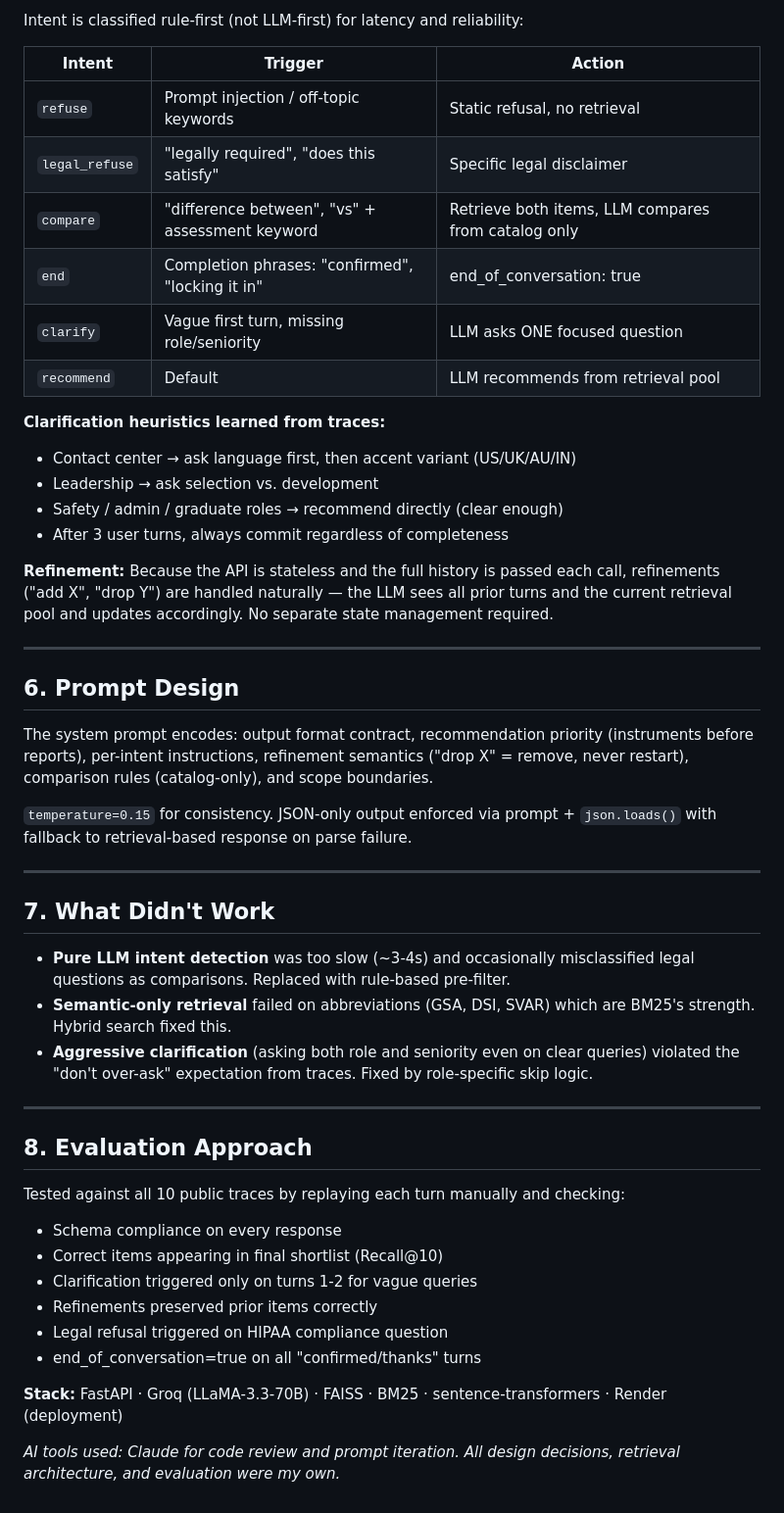
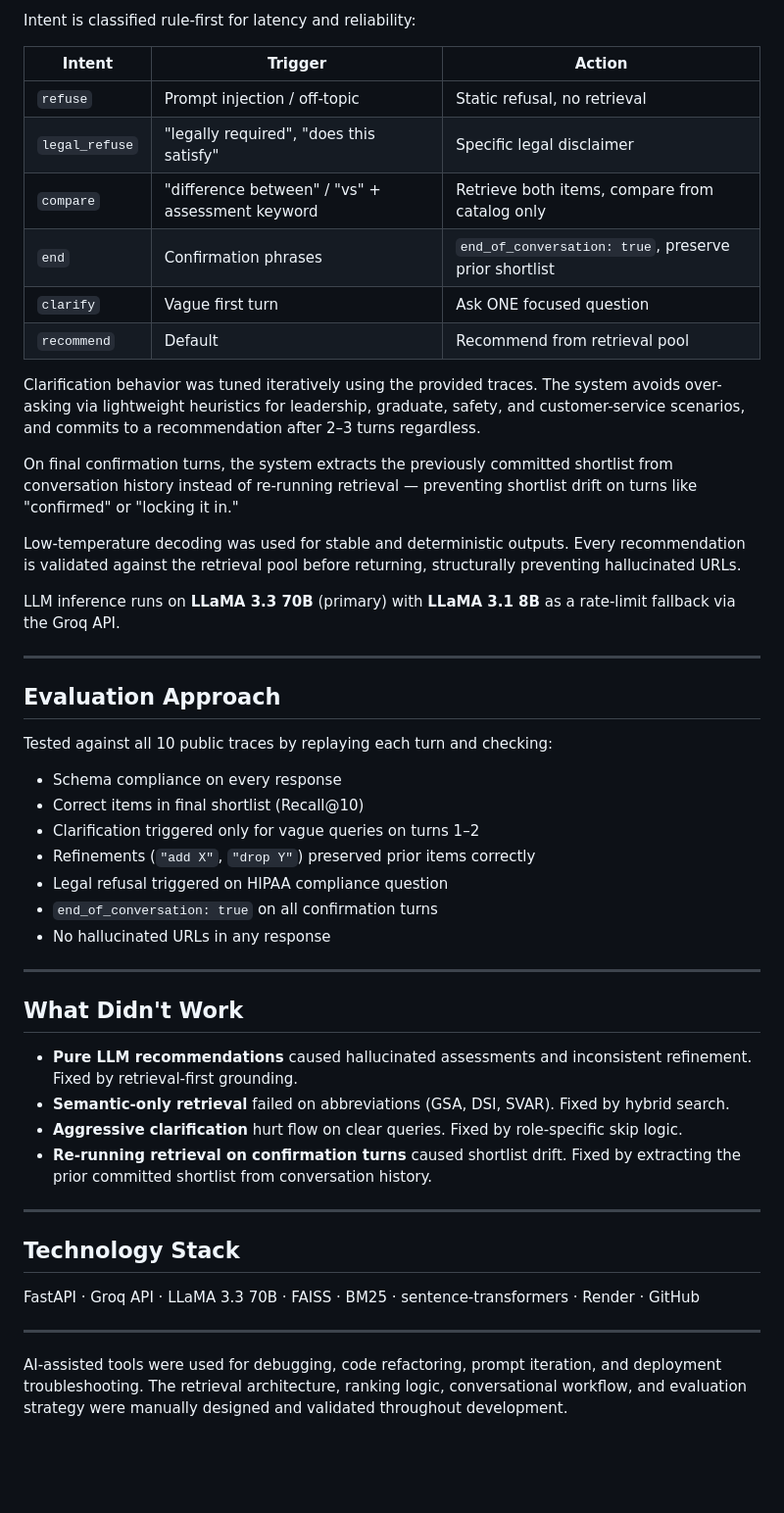
Before and after one commit to Khushdeep17/SHL-Assignment, a Markdown page: README.md, the part around one of its changes. Shown at 98% size. GitHub-like rendering; blank space fills up the shorter version.

```diff
--- a/README.md
+++ b/README.md
@@ -75,51 +66,52 @@ The provided catalog JSON was used directly (no re-scraping needed). Each item w
 
-Intent is classified rule-first (not LLM-first) for latency and reliability:
+Intent is classified rule-first for latency and reliability:
 
 | Intent | Trigger | Action |
 |--------|---------|--------|
-| `refuse` | Prompt injection / off-topic keywords | Static refusal, no retrieval |
+| `refuse` | Prompt injection / off-topic | Static refusal, no retrieval |
 | `legal_refuse` | "legally required", "does this satisfy" | Specific legal disclaimer |
-| `compare` | "difference between", "vs" + assessment keyword | Retrieve both items, LLM compares from catalog only |
-| `end` | Completion phrases: "confirmed", "locking it in" | end_of_conversation: true |
-| `clarify` | Vague first turn, missing role/seniority | LLM asks ONE focused question |
-| `recommend` | Default | LLM recommends from retrieval pool |
+| `compare` | "difference between" / "vs" + assessment keyword | Retrieve both items, compare from catalog only |
+| `end` | Confirmation phrases | `end_of_conversation: true`, preserve prior shortlist |
+| `clarify` | Vague first turn | Ask ONE focused question |
+| `recommend` | Default | Recommend from retrieval pool |
 
-**Clarification heuristics learned from traces:**
-- Contact center → ask language first, then accent variant (US/UK/AU/IN)
-- Leadership → ask selection vs. development
-- Safety / admin / graduate roles → recommend directly (clear enough)
-- After 3 user turns, always commit regardless of completeness
+Clarification behavior was tuned iteratively using the provided traces. The system avoids over-asking via lightweight heuristics for leadership, graduate, safety, and customer-service scenarios, and commits to a recommendation after 2–3 turns regardless.
 
-**Refinement:** Because the API is stateless and the full history is passed each call, refinements ("add X", "drop Y") are handled naturally — the LLM sees all prior turns and the current retrieval pool and updates accordingly. No separate state management required.
+On final confirmation turns, the system extracts the previously committed shortlist from conversation history instead of re-running retrieval — preventing shortlist drift on turns like "confirmed" or "locking it in."
+
+Low-temperature decoding was used for stable and deterministic outputs. Every recommendation is validated against the retrieval pool before returning, structurally preventing hallucinated URLs.
+
+LLM inference runs on **LLaMA 3.3 70B** (primary) with **LLaMA 3.1 8B** as a rate-limit fallback via the Groq API.
 
 ---
 
-## 6. Prompt Design
+## Evaluation Approach
 
-The system prompt encodes: output format contract, recommendation priority (instruments before reports), per-intent instructions, refinement semantics ("drop X" = remove, never restart), comparison rules (catalog-only), and scope boundaries.
+Tested against all 10 public traces by replaying each turn and checking:
 
-`temperature=0.15` for consistency. JSON-only output enforced via prompt + `json.loads()` with fallback to retrieval-based response on parse failure.
+- Schema compliance on every response
+- Correct items in final shortlist (Recall@10)
+- Clarification triggered only for vague queries on turns 1–2
+- Refinements (`"add X"`, `"drop Y"`) preserved prior items correctly
+- Legal refusal triggered on HIPAA compliance question
+- `end_of_conversation: true` on all confirmation turns
+- No hallucinated URLs in any response
 
 ---
 
-## 7. What Didn't Work
+## What Didn't Work
 
-- **Pure LLM intent detection** was too slow (~3-4s) and occasionally misclassified legal questions as comparisons. Replaced with rule-based pre-filter.
-- **Semantic-only retrieval** failed on abbreviations (GSA, DSI, SVAR) which are BM25's strength. Hybrid search fixed this.
-- **Aggressive clarification** (asking both role and seniority even on clear queries) violated the "don't over-ask" expectation from traces. Fixed by role-specific skip logic.
+- **Pure LLM recommendations** caused hallucinated assessments and inconsistent refinement. Fixed by retrieval-first grounding.
+- **Semantic-only retrieval** failed on abbreviations (GSA, DSI, SVAR). Fixed by hybrid search.
+- **Aggressive clarification** hurt flow on clear queries. Fixed by role-specific skip logic.
+- **Re-running retrieval on confirmation turns** caused shortlist drift. Fixed by extracting the prior committed shortlist from conversation history.
 
 ---
 
-## 8. Evaluation Approach
+## Technology Stack
 
-Tested against all 10 public traces by replaying each turn manually and checking:
-- Schema compliance on every response
-- Correct items appearing in final shortlist (Recall@10)
-- Clarification triggered only on turns 1-2 for vague queries
-- Refinements preserved prior items correctly
-- Legal refusal triggered on HIPAA compliance question
-- end_of_conversation=true on all "confirmed/thanks" turns
+FastAPI · Groq API · LLaMA 3.3 70B · FAISS · BM25 · sentence-transformers · Render · GitHub
 
-**Stack:** FastAPI · Groq (LLaMA-3.3-70B) · FAISS · BM25 · sentence-transformers · Render (deployment)
+---
 
-*AI tools used: Claude for code review and prompt iteration. All design decisions, retrieval architecture, and evaluation were my own.*
+AI-assisted tools were used for debugging, code refactoring, prompt iteration, and deployment troubleshooting. The retrieval architecture, ranking logic, conversational workflow, and evaluation strategy were manually designed and validated throughout development.
```
Also changed, not shown: other parts of README.md (+24 -33 lines).
